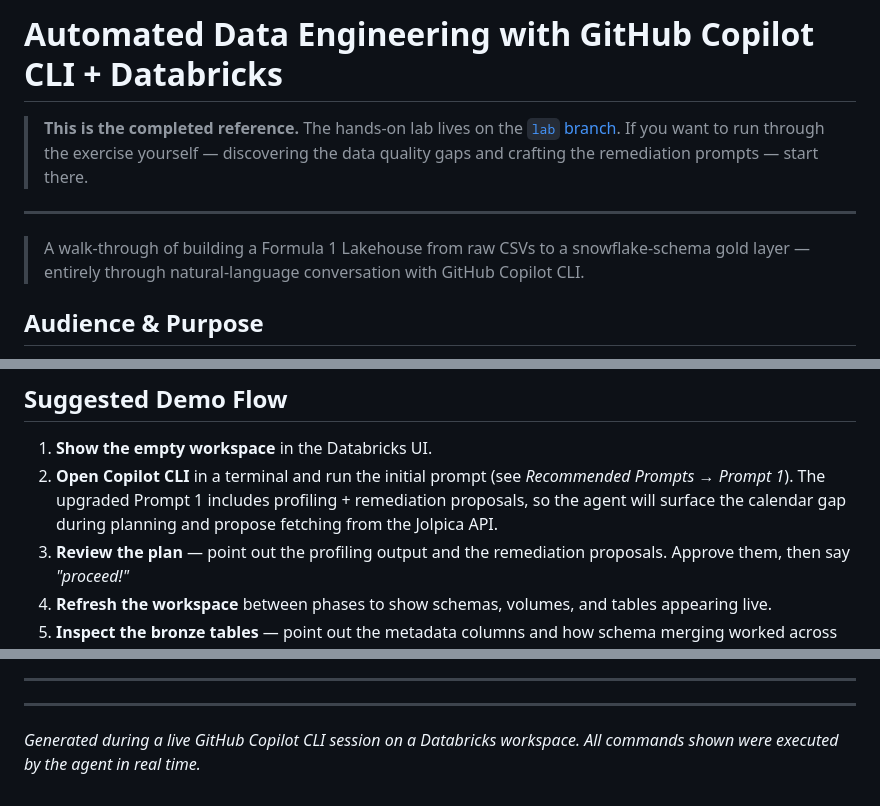
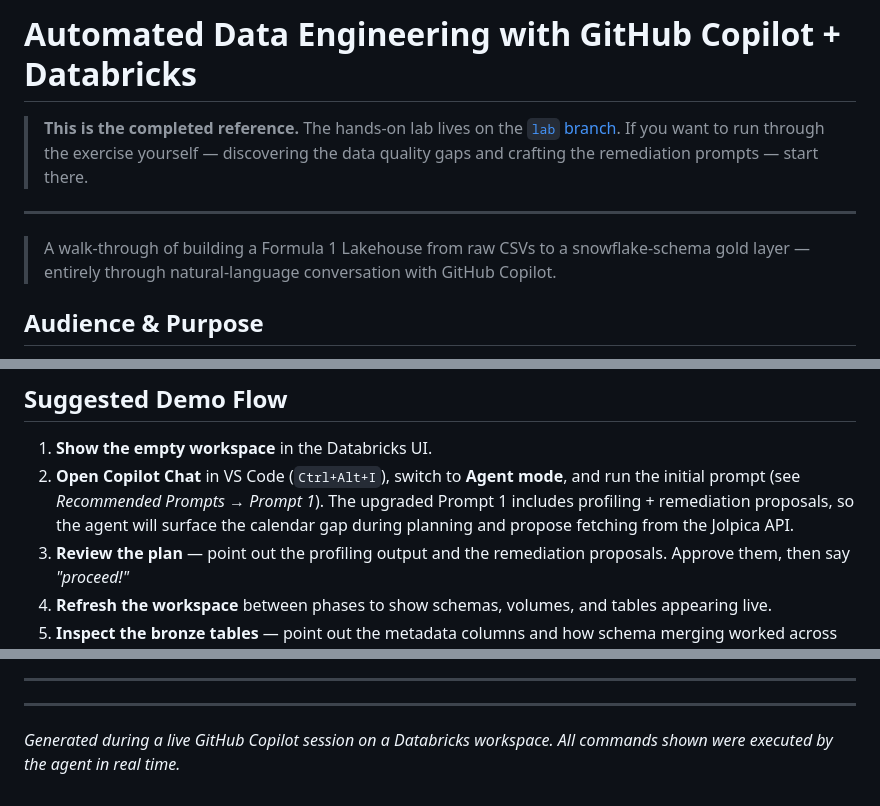
Before and after one commit to MaxBush6299/ghcp-databricks-de-lab, a Markdown page: SOLUTION.md, 3 parts joined by grey strips. Drawn GitHub-style.

```diff
--- a/SOLUTION.md
+++ b/SOLUTION.md
@@ -1,11 +1,11 @@
-# Automated Data Engineering with GitHub Copilot CLI + Databricks
+# Automated Data Engineering with GitHub Copilot + Databricks
 
 > **This is the completed reference.** The hands-on lab lives on the [`lab` branch](https://github.com/MaxBush6299/ghcp-databricks-de-lab/tree/lab).
 > If you want to run through the exercise yourself — discovering the data quality gaps and crafting the remediation prompts — start there.
 
 ---
 
-> A walk-through of building a Formula 1 Lakehouse from raw CSVs to a snowflake-schema gold layer — entirely through natural-language conversation with GitHub Copilot CLI.
+> A walk-through of building a Formula 1 Lakehouse from raw CSVs to a snowflake-schema gold layer — entirely through natural-language conversation with GitHub Copilot.
 
 ## Audience & Purpose
 
@@ -499,7 +499,7 @@ formula1.gold
 ## Suggested Demo Flow
 
 1. **Show the empty workspace** in the Databricks UI.
-2. **Open Copilot CLI** in a terminal and run the initial prompt (see *Recommended Prompts → Prompt 1*). The upgraded Prompt 1 includes profiling + remediation proposals, so the agent will surface the calendar gap during planning and propose fetching from the Jolpica API.
+2. **Open Copilot Chat** in VS Code (`Ctrl+Alt+I`), switch to **Agent mode**, and run the initial prompt (see *Recommended Prompts → Prompt 1*). The upgraded Prompt 1 includes profiling + remediation proposals, so the agent will surface the calendar gap during planning and propose fetching from the Jolpica API.
 3. **Review the plan** — point out the profiling output and the remediation proposals. Approve them, then say *"proceed!"*
 4. **Refresh the workspace** between phases to show schemas, volumes, and tables appearing live.
 5. **Inspect the bronze tables** — point out the metadata columns and how schema merging worked across seasons with different headers.
@@ -513,4 +513,4 @@ formula1.gold
 
 ---
 
-*Generated during a live GitHub Copilot CLI session on a Databricks workspace. All commands shown were executed by the agent in real time.*
+*Generated during a live GitHub Copilot session on a Databricks workspace. All commands shown were executed by the agent in real time.*
```
Also changed, not shown: README.md (+4 -4 lines), SETUP.md (+14 -6 lines).
